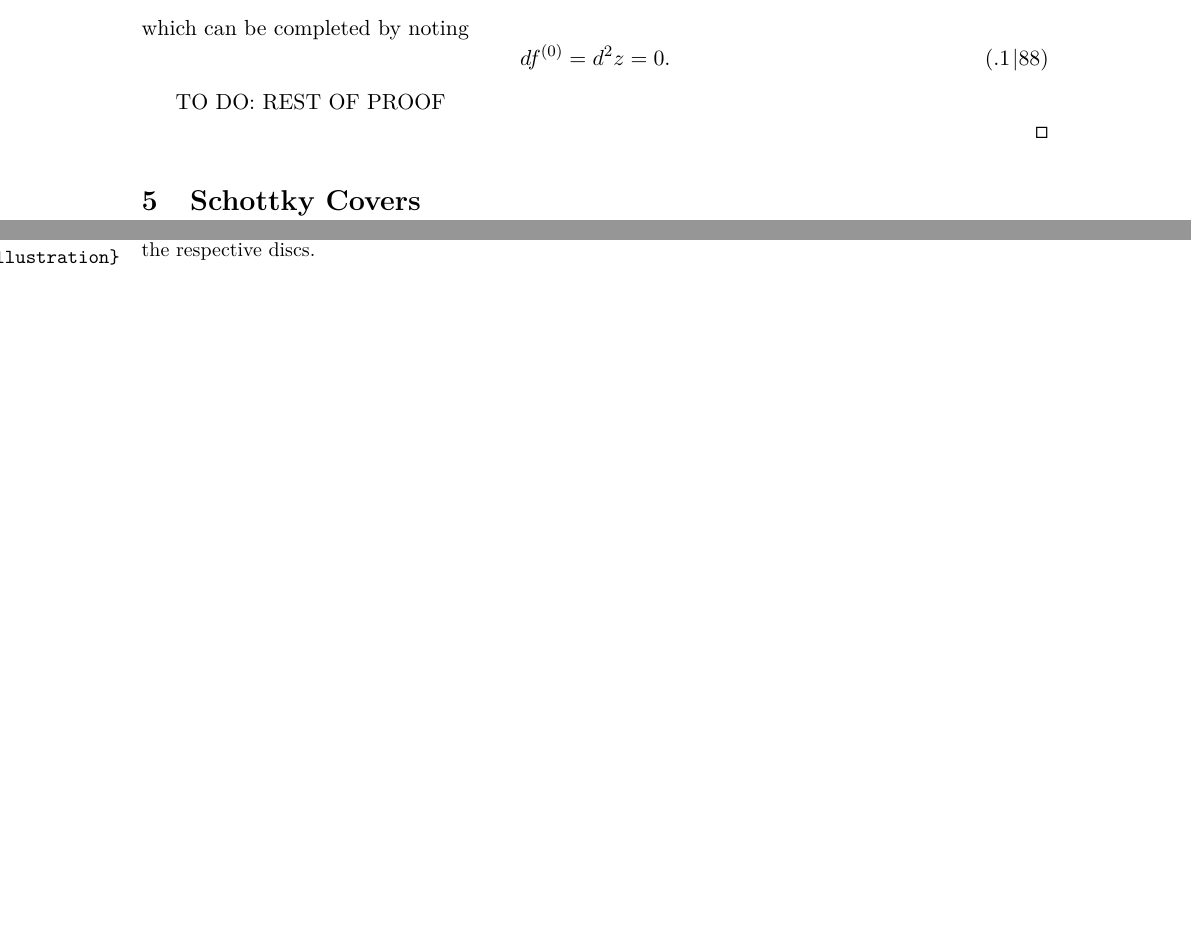
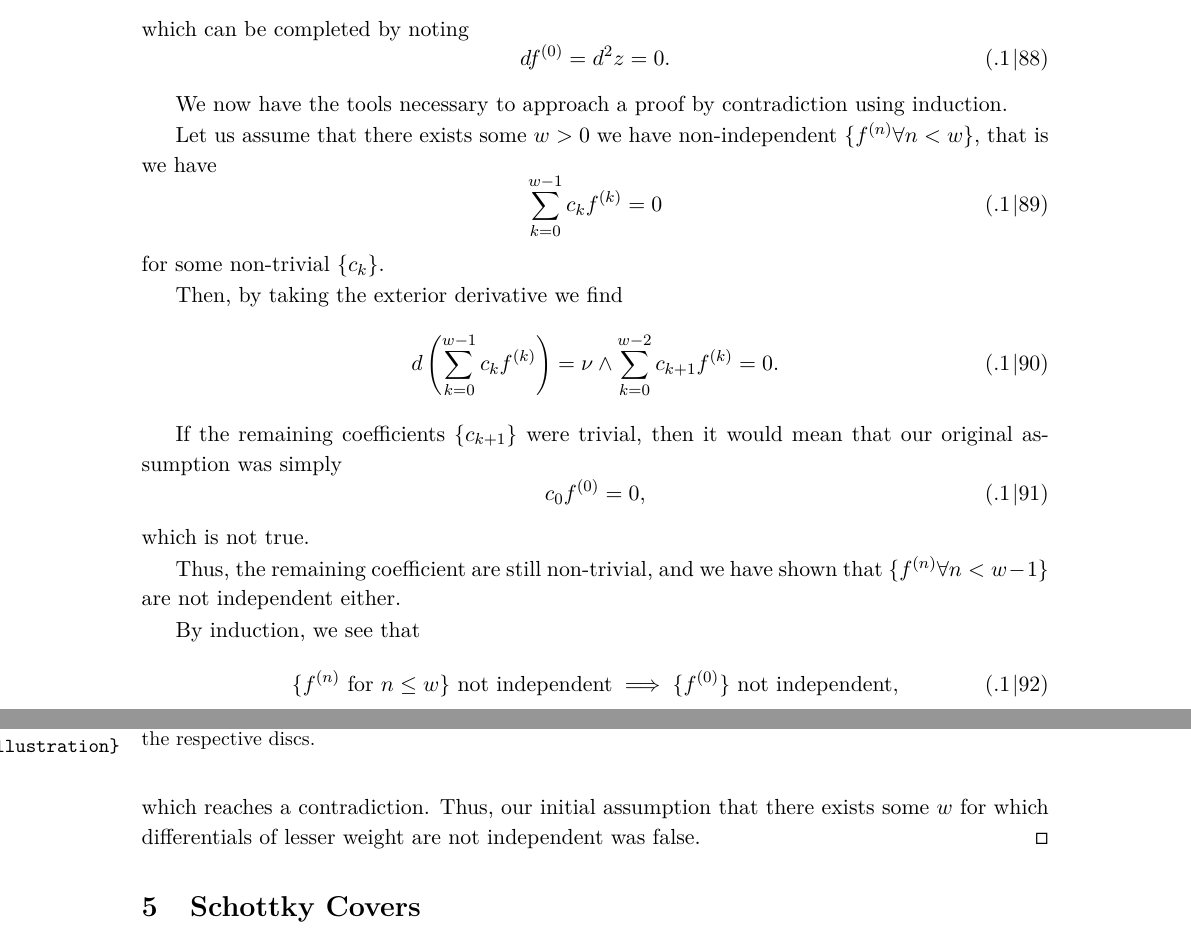
Before and after one commit to artlis321/Proseminar-RSandTF, a LaTeX book (Report/proseminarRSMP.tex, which reads Report/reportB12.tex): two parts of pages 17 and 18 of 24 before the commit and two parts of pages 17 and 18 of 25 after it, joined at a grey line, cut so that both start at the same text, the shorter picture padded with empty space. Compiled offline with pdfLaTeX.

Commit message:
independence proof

```diff
--- a/Report/reportB12.tex
+++ b/Report/reportB12.tex
@@ -561,8 +561,32 @@ Recall that this sacrifice is necessary, since it is not possible to have non-co
         df^{(0)} = d^2 z = 0.
     \end{equation}
 
-    TO DO: REST OF PROOF
+    We now have the tools necessary to approach a proof by contradiction using induction.
 
+    Let us assume that there exists some $w > 0$ we have non-independent $\{f^{(n)} \forall n < w\}$, that is we have
+    \begin{equation}
+        \sum_{k=0}^{w-1} c_{k} f^{(k)} = 0
+    \end{equation}
+    for some non-trivial $\{c_{k}\}$.
+
+    Then, by taking the exterior derivative we find
+    \begin{equation}
+        d\left(\sum_{k=0}^{w-1} c_{k} f^{(k)}\right) = \nu \wedge \sum_{k=0}^{w-2} c_{k+1} f^{(k)} = 0.
+    \end{equation}
+
+    If the remaining coefficients $\{c_{k+1}\}$ were trivial, then it would mean that our original assumption was simply
+    \begin{equation}
+        c_0 f^{(0)} = 0,
+    \end{equation}
+    which is not true.
+
+    Thus, the remaining coefficient are still non-trivial, and we have shown that $\{f^{(n)} \forall n < w-1\}$ are not independent either.
+
+    By induction, we see that
+    \begin{equation}
+        \{f^{(n)} \text{ for } n \leq w\} \text{ not independent} \implies \{f^{(0)}\} \text{ not independent},
+    \end{equation}
+    which reaches a contradiction. Thus, our initial assumption that there exists some $w$ for which differentials of lesser weight are not independent was false.
 \end{proof}
 
 \section{Schottky Covers}\label{secB12:Schottky}
```
Also changed, not shown: Report/reportB12.pdf.
